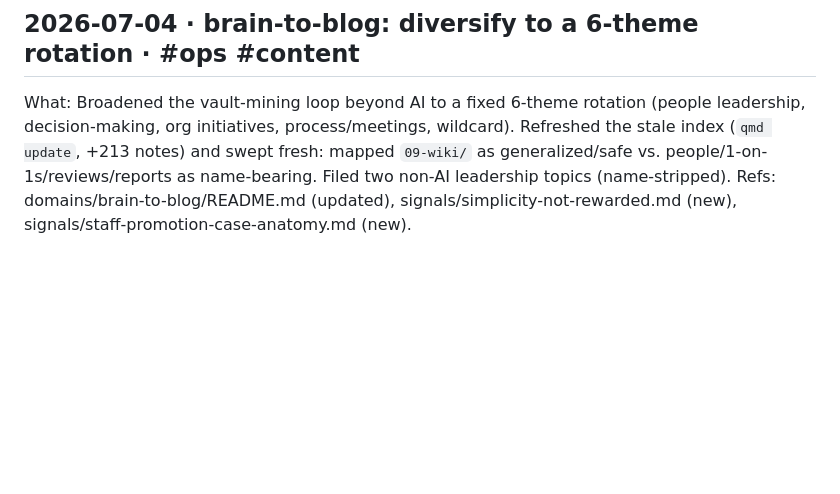
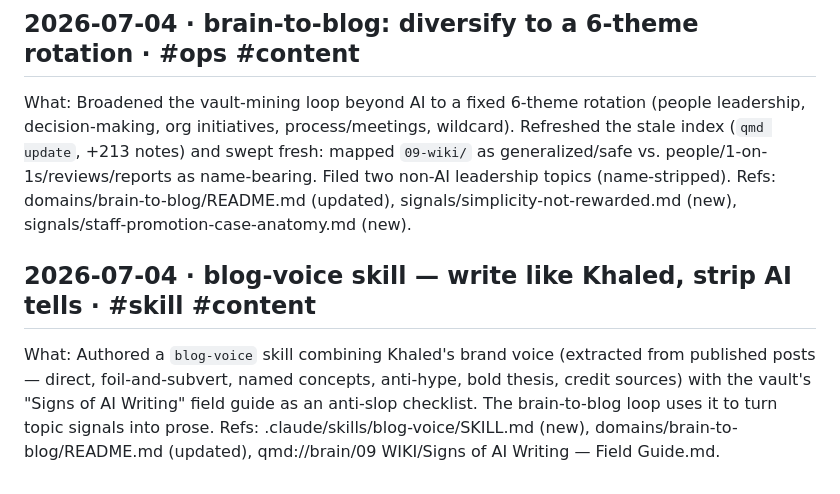
Before and after one commit to Khaledgarbaya/personal-website, a Markdown page: LOG.md, the part around the change. Rendered like a GitHub page; blank space fills up the shorter version.

```diff
--- a/LOG.md
+++ b/LOG.md
@@ -51,3 +51,7 @@ Refs: domains/brain-to-blog/README.md (new), signals/multi-agent-orchestration-d
 ## 2026-07-04 · brain-to-blog: diversify to a 6-theme rotation · #ops #content
 What: Broadened the vault-mining loop beyond AI to a fixed 6-theme rotation (people leadership, decision-making, org initiatives, process/meetings, wildcard). Refreshed the stale index (`qmd update`, +213 notes) and swept fresh: mapped `09-wiki/` as generalized/safe vs. people/1-on-1s/reviews/reports as name-bearing. Filed two non-AI leadership topics (name-stripped).
 Refs: domains/brain-to-blog/README.md (updated), signals/simplicity-not-rewarded.md (new), signals/staff-promotion-case-anatomy.md (new).
+
+## 2026-07-04 · blog-voice skill — write like Khaled, strip AI tells · #skill #content
+What: Authored a `blog-voice` skill combining Khaled's brand voice (extracted from published posts — direct, foil-and-subvert, named concepts, anti-hype, bold thesis, credit sources) with the vault's "Signs of AI Writing" field guide as an anti-slop checklist. The brain-to-blog loop uses it to turn topic signals into prose.
+Refs: .claude/skills/blog-voice/SKILL.md (new), domains/brain-to-blog/README.md (updated), qmd://brain/09 WIKI/Signs of AI Writing — Field Guide.md.
```
Also changed, not shown: domains/brain-to-blog/README.md (+3 -2 lines), 1 other file.
